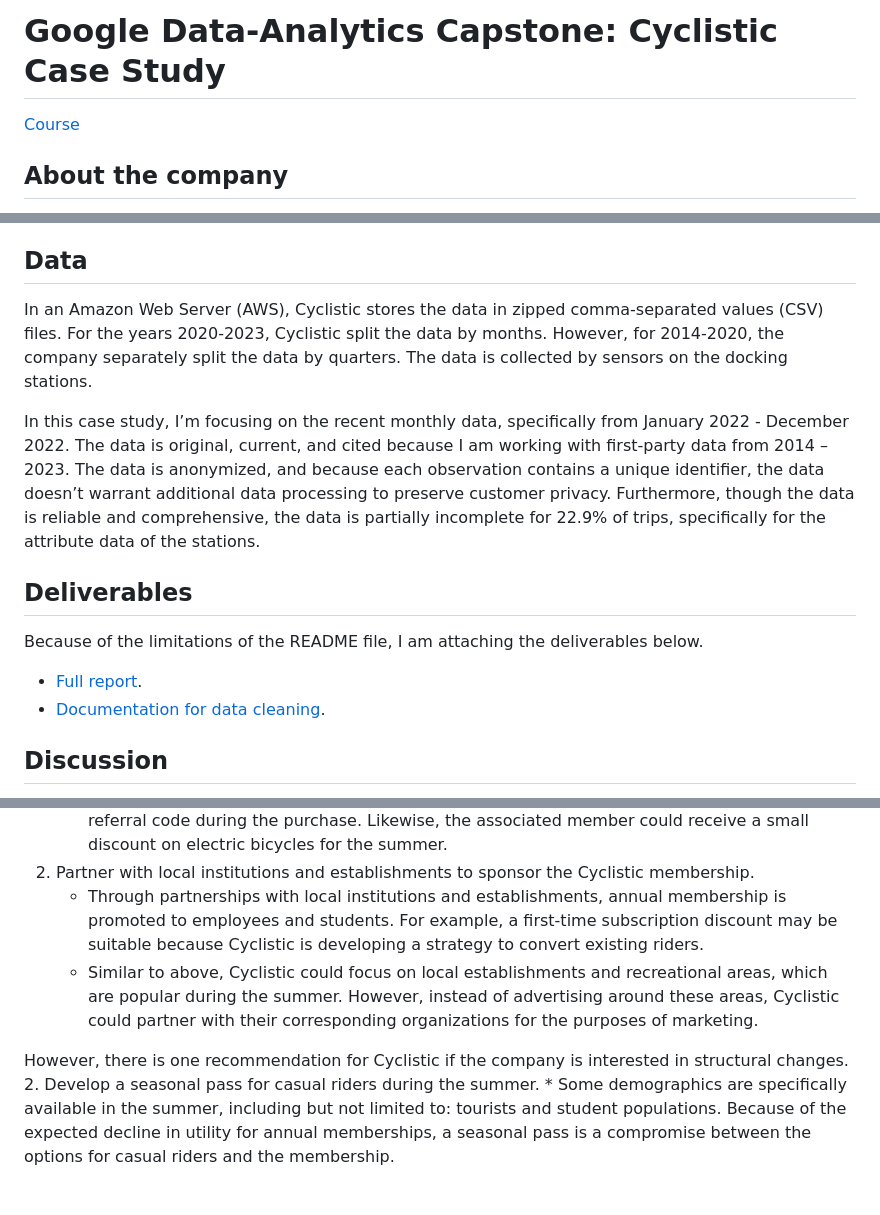
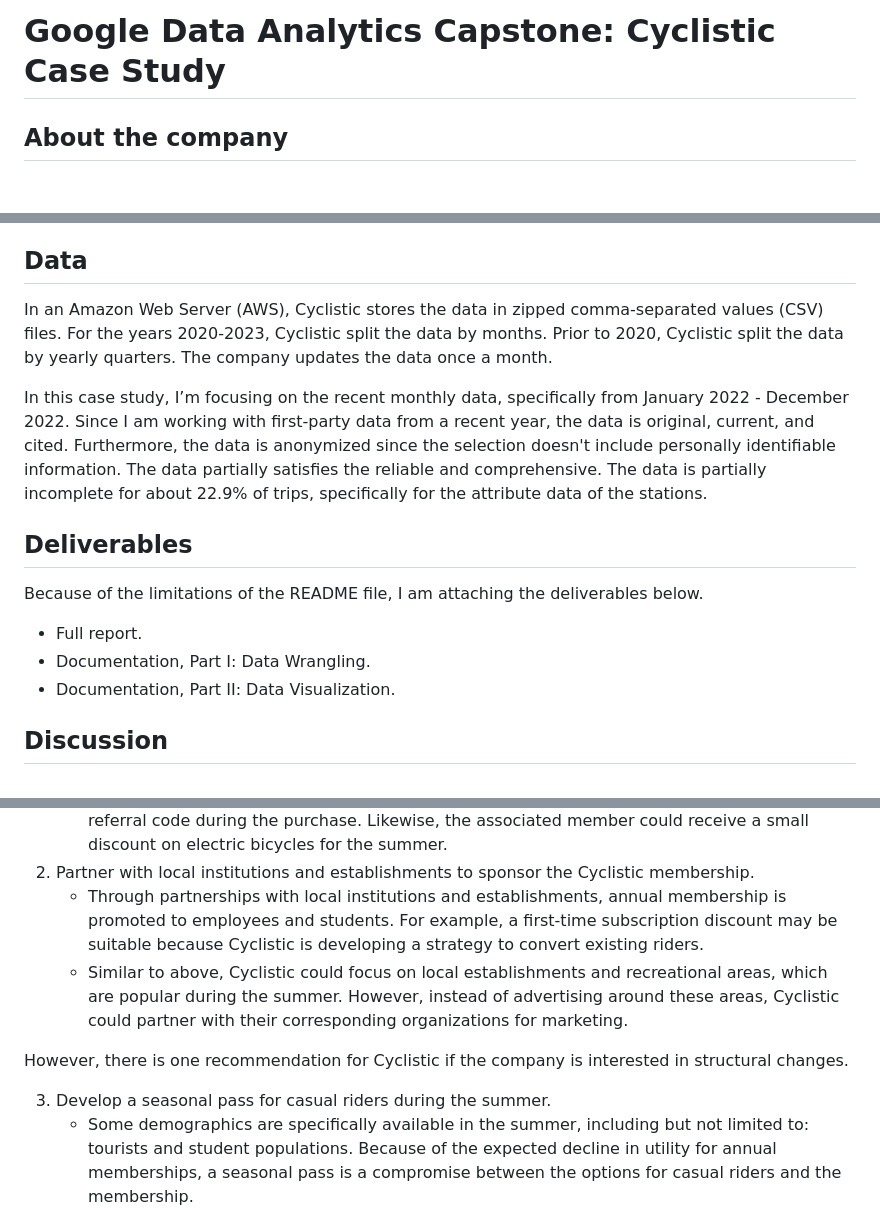
Before and after one commit to renegamino012/Google-Data-Analytics-Capstone--Cyclistic-Case-Study, a Markdown page: README.md, 3 parts joined by grey strips. Drawn GitHub-style; blank space fills up the shorter version.

Commit message:
Update README.md
I updated the Data, Deliverables, and Recommendations section. I plan to change the README.md after I publish the deliverables.

```diff
--- a/README.md
+++ b/README.md
@@ -1,5 +1,4 @@
-# Google Data-Analytics Capstone: Cyclistic Case Study
-[Course]()
+# Google Data Analytics Capstone: Cyclistic Case Study
 
 ## About the company
 
@@ -29,17 +28,18 @@ The business task is to develop marketing strategies that convert existing casua
 
 ## Data
 
-In an Amazon Web Server (AWS), Cyclistic stores the data in zipped comma-separated values (CSV) files. For the years 2020-2023, Cyclistic split the data by months. However, for 2014-2020, the company separately split the data by quarters. The data is collected by sensors on the docking stations.
+In an Amazon Web Server (AWS), Cyclistic stores the data in zipped comma-separated values (CSV) files. For the years 2020-2023, Cyclistic split the data by months. Prior to 2020, Cyclistic split the data by yearly quarters. The company updates the data once a month.
 
-
-In this case study, I’m focusing on the recent monthly data, specifically from January 2022 - December 2022. The data is original, current, and cited because I am working with first-party data from 2014 – 2023. The data is anonymized, and because each observation contains a unique identifier, the data doesn’t warrant additional data processing to preserve customer privacy. Furthermore, though the data is reliable and comprehensive, the data is partially incomplete for 22.9% of trips, specifically for the attribute data of the stations.
+In this case study, I’m focusing on the recent monthly data, specifically from January 2022 - December 2022. Since I am working with first-party data from a recent year, the data is original, current, and cited. Furthermore, the data is anonymized since the selection doesn't include personally identifiable information.
+The data partially satisfies the reliable and comprehensive. The data is partially incomplete for about 22.9% of trips, specifically for the attribute data of the stations.
 
 ## Deliverables
 
 Because of the limitations of the README file, I am attaching the deliverables below.
 
-* [Full report](../blob/main/htmls/case_study.html).
-* [Documentation for data cleaning](../blob/main/htmls/documentation.html).
+* Full report.
+* Documentation, Part I: Data Wrangling.
+* Documentation, Part II: Data Visualization.
 
 ## Discussion
 
@@ -57,8 +57,9 @@ Without a user experience (UX) study, we cannot assess the customer's  preferenc
     *  Since patrons may be active in recreational activities with others, Cyclistic could develop a referral program that pairs with the annual membership, with a generous discount for one or both parties. For example, first-time members receive a discounted membership if they apply a referral code during the purchase. Likewise, the associated member could receive a small discount on electric bicycles for the summer.
 2. Partner with local institutions and establishments to sponsor the Cyclistic membership.
     * Through partnerships with local institutions and establishments, annual membership is promoted to employees and students. For example, a first-time subscription discount may be suitable because Cyclistic is developing a strategy to convert existing riders.
-    * Similar to above, Cyclistic could focus on local establishments and recreational areas, which are popular during the summer. However, instead of advertising around these areas, Cyclistic could partner with their corresponding organizations for the purposes of marketing.
+    * Similar to above, Cyclistic could focus on local establishments and recreational areas, which are popular during the summer. However, instead of advertising around these areas, Cyclistic could partner with their corresponding organizations for marketing.
 
 However, there is one recommendation for Cyclistic if the company is interested in structural changes.
-2. Develop a seasonal pass for casual riders during the summer.
+
+3. Develop a seasonal pass for casual riders during the summer.
     * Some demographics are specifically available in the summer, including but not limited to: tourists and student populations. Because of the expected decline in utility for annual memberships, a seasonal pass is a compromise between the options for casual riders and the membership.
```
Also changed, not shown: other parts of README.md (+1 -1 lines).
